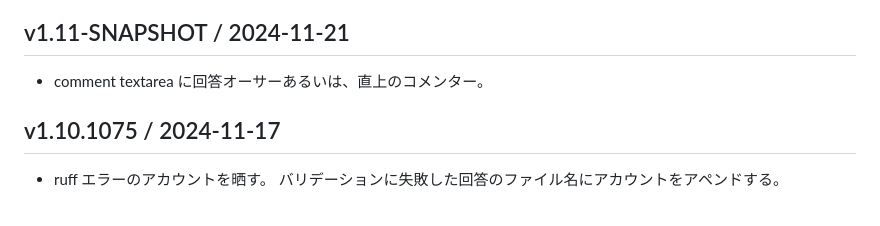
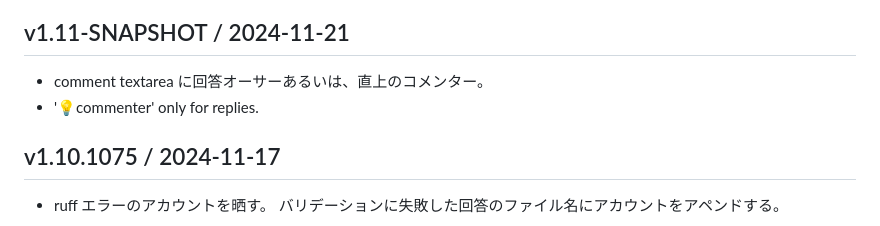
Before and after one commit to hkim0331/py99, a Markdown page: CHANGELOG.md, the part around the change. Drawn GitHub-style.

Commit message:
only for replies

```diff
--- a/CHANGELOG.md
+++ b/CHANGELOG.md
@@ -14,6 +14,7 @@
 
 ## v1.11-SNAPSHOT / 2024-11-21
 - comment textarea に回答オーサーあるいは、直上のコメンター。
+- '💡commenter' only for replies.
 
 ## v1.10.1075 / 2024-11-17
 
```
